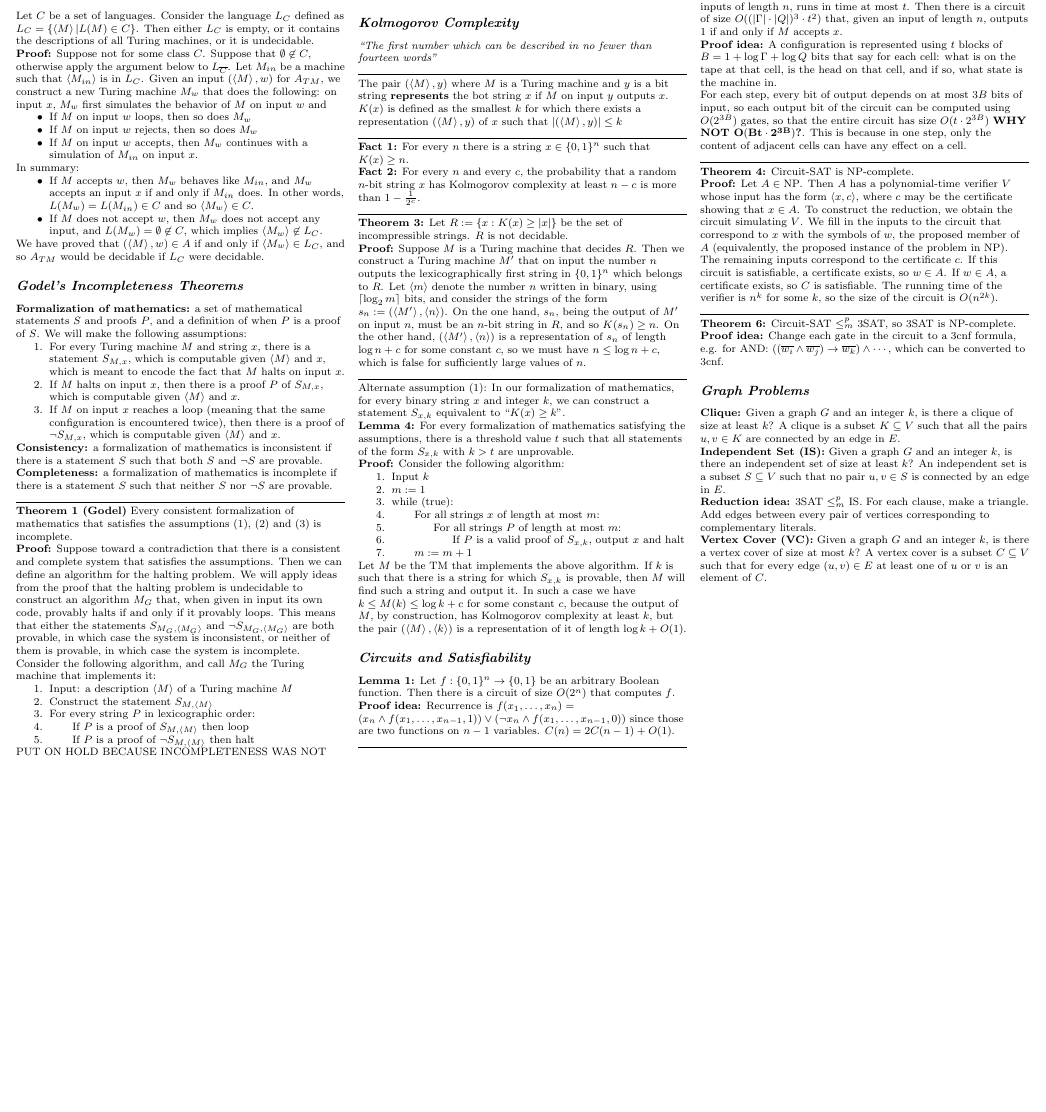
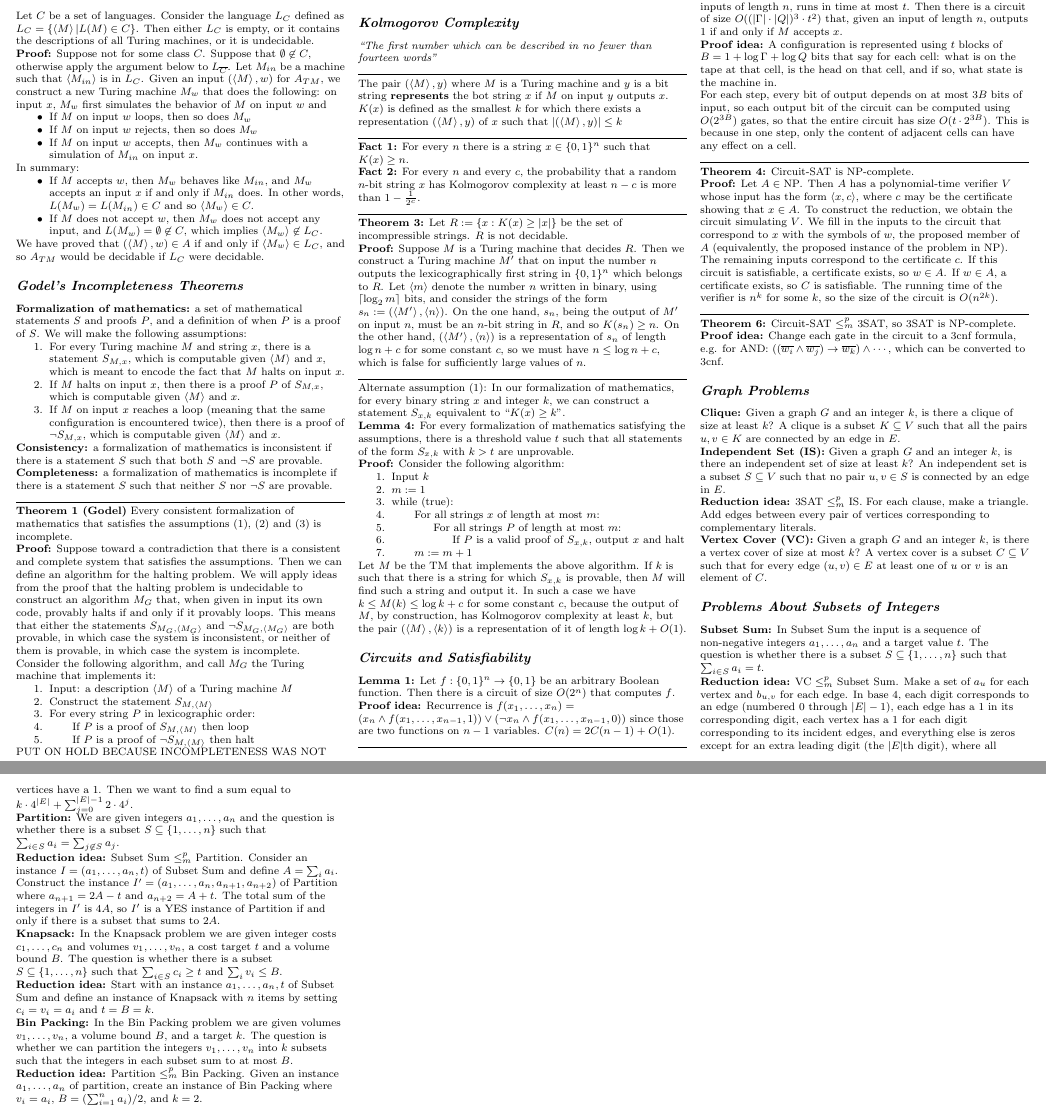
Before and after one commit to djfoote/cs172-mt2-cheatsheet, a LaTeX document (cs172_mt2_cheatsheet.tex): part of the page before the commit and two parts of pages 1 and 2 of 2 after it, the two joined at a grey line, cut so that both start at the same text, the shorter picture padded with empty space. Compiled offline with pdfLaTeX.

Commit message:
Added "Subsets of integers" reductions

```diff
--- a/cs172_mt2_cheatsheet.tex
+++ b/cs172_mt2_cheatsheet.tex
@@ -33,6 +33,7 @@
 \newcommand{\encode}[1]{\left\langle #1 \right\rangle}
 \newcommand{\comp}[1]{\overline{#1}}
 \newcommand{\NP}{\text{NP}}
+\newcommand{\reduce}{\le_m^p}
 
 % -----------------------------------------------------------------------
 \begin{document}
@@ -120,12 +121,12 @@ $f(x_1,\ldots,x_n) = (x_n \land f(x_1,\ldots,x_{n-1},1)) \lor (\neg x_n \land f(
 \ruler
 \textbf{Theorem 2:} Let $M = (Q,\Sigma,\Gamma,\delta,q_0,q_A,q_R)$ be a TM that, on inputs of length $n$, runs in time at most $t$. Then there is a circuit of size $O((|\Gamma|\cdot|Q|)^3\cdot t^2)$ that, given an input of length $n$, outputs 1 if and only if $M$ accepts $x$. \\
 \textbf{Proof idea:} A configuration is represented using $t$ blocks of $B = 1 + \log\Gamma + \log Q$ bits that say for each cell: what is on the tape at that cell, is the head on that cell, and if so, what state is the machine in. \\
-For each step, every bit of output depends on at most $3B$ bits of input, so each output bit of the circuit can be computed using $O(2^{3B})$ gates, so that the entire circuit has size $O(t\cdot 2^{3B})$ \textbf{WHY NOT $\mathbf{O(Bt \cdot 2^{3B})}$?}. This is because in one step, only the content of adjacent cells can have any effect on a cell.
+For each step, every bit of output depends on at most $3B$ bits of input, so each output bit of the circuit can be computed using $O(2^{3B})$ gates, so that the entire circuit has size $O(t\cdot 2^{3B})$. This is because in one step, only the content of adjacent cells can have any effect on a cell.
 \ruler
 \textbf{Theorem 4:} Circuit-SAT is NP-complete.\\
 \textbf{Proof:} Let $A \in \NP$. Then $A$ has a polynomial-time verifier $V$ whose input has the form $\encode{x,c}$, where $c$ may be the certificate showing that $x \in A$. To construct the reduction, we obtain the circuit simulating $V$. We fill in the inputs to the circuit that correspond to $x$ with the symbols of $w$, the proposed member of $A$ (equivalently, the proposed instance of the problem in NP). The remaining inputs correspond to the certificate $c$. If this circuit is satisfiable, a certificate exists, so $w \in A$. If $w \in A$, a certificate exists, so $C$ is satisfiable. The running time of the verifier is $n^k$ for some $k$, so the size of the circuit is $O(n^{2k})$.
 \ruler
-\textbf{Theorem 6:} Circuit-SAT $\le_m^p$ 3SAT, so 3SAT is NP-complete.\\
+\textbf{Theorem 6:} Circuit-SAT $\reduce$ 3SAT, so 3SAT is NP-complete.\\
 \textbf{Proof idea:} Change each gate in the circuit to a 3cnf formula, e.g. for AND: $((\comp{w_i}\land\comp{w_j}) \rightarrow \comp{w_k}) \land \cdots$, which can be converted to 3cnf.
 % --------------------------------
 
@@ -135,5 +136,20 @@ For each step, every bit of output depends on at most $3B$ bits of input, so eac
 \textbf{Reduction idea:} 3SAT $\le_m^p$ IS. For each clause, make a triangle. Add edges between every pair of vertices corresponding to complementary literals.\\
 \textbf{Vertex Cover (VC):} Given a graph $G$ and an integer $k$, is there a vertex cover of size at most $k$? A vertex cover is a subset $C \subseteq V$ such that for every edge $(u,v) \in E$ at least one of $u$ or $v$ is an element of $C$.
 
+\section{Problems About Subsets of Integers}
+\textbf{Subset Sum:} In Subset Sum the input is a sequence of non-negative integers $a_1,\ldots,a_n$ and a target value $t$. The question is whether there is a subset
+$S \subseteq \{1,\ldots,n\}$ such that $\sum_{i \in S} a_i = t$.\\
+\textbf{Reduction idea:} VC $\le_m^p$ Subset Sum. Make a set of $a_u$ for each vertex and $b_{u,v}$ for each edge. In base 4, each digit corresponds to an edge (numbered 0 through $|E|-1$), each edge has a 1 in its corresponding digit, each vertex has a 1 for each digit corresponding to its incident edges, and everything else is zeros except for an extra leading digit (the $|E|$th digit), where all vertices have a 1. Then we want to find a sum equal to $k\cdot 4^{|E|} + \sum_{j=0}^{|E|-1} 2 \cdot 4^j$. \\
+\textbf{Partition:} We are given integers $a_1,\ldots,a_n$ and the question is whether there is a subset $S \subseteq \{1,\ldots,n\}$ such that $\sum_{i \in S} a_i = \sum_{j\not\in S} a_j$.\\
+\textbf{Reduction idea:} Subset Sum $\reduce$ Partition. Consider an instance $I=(a_1,\ldots,a_n,t)$ of Subset Sum and define $A = \sum_i a_i$. Construct the instance $I' = (a_1,\ldots,a_n, a_{n+1}, a_{n+2})$ of Partition where $a_{n+1} = 2A - t$ and $a_{n+2} = A + t$. The total sum of the integers in $I'$ is $4A$, so $I'$ is a YES instance of Partition if and only if there is a subset that sums to $2A$. \\
+\textbf{Knapsack:} In the Knapsack problem we are given integer costs $c_1, \ldots, c_n$ and volumes $v_1,\ldots, v_n$, a cost target $t$ and a volume bound $B$. The question is whether there is a subset $S \subseteq \{1,\ldots,n\}$ such that $\sum_{i\in S} c_i \ge t$ and $\sum_i v_i \le B$.\\
+\textbf{Reduction idea:} Start with an instance $a_1,\ldots,a_n,t$ of Subset Sum and define an instance of Knapsack with $n$ items by setting $c_i = v_i = a_i$ and $t=B=k$.\\
+\textbf{Bin Packing:} In the Bin Packing problem we are given volumes $v_1, \ldots, v_n$, a volume bound $B$, and a target $k$. The question is whether we can partition the integers $v_1,\ldots,v_n$ into $k$ subsets such that the integers in each subset sum to at most $B$.\\
+\textbf{Reduction idea:} Partition $\reduce$ Bin Packing. Given an instance $a_1,\ldots,a_n$ of partition, create an instance of Bin Packing where $v_i = a_i$, $B=(\sum_{i=1}^n a_i) / 2$, and $k=2$.
+
+
+
+
+
 \end{multicols*}
 \end{document}
```
Also changed, not shown: cs172_mt2_cheatsheet.pdf.
